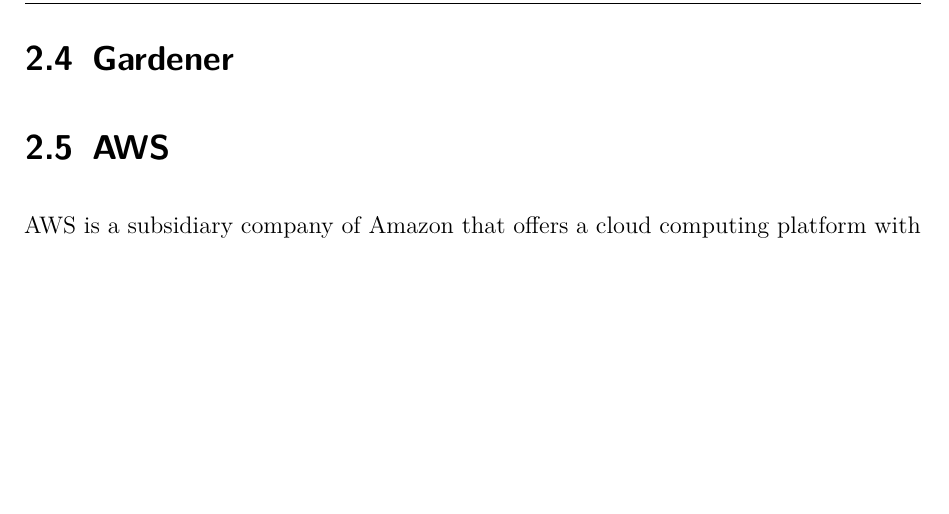
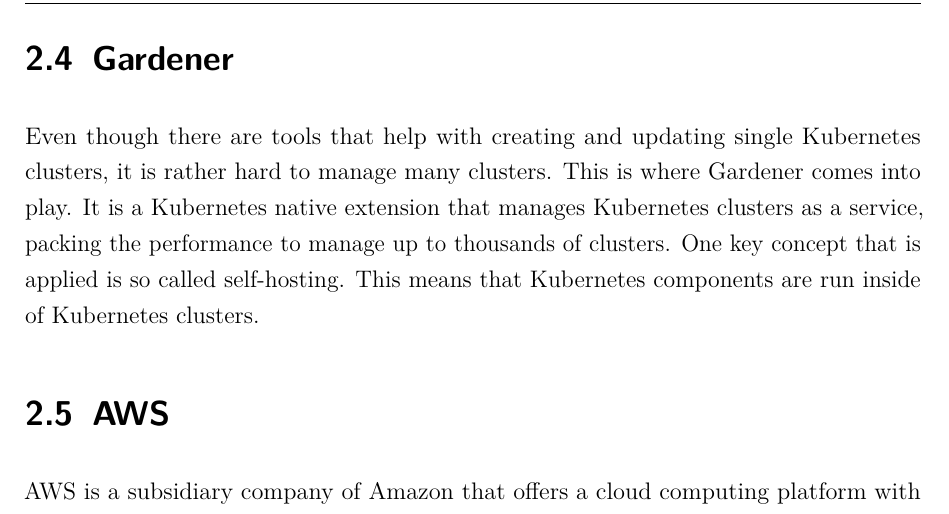
Before and after one commit to yschiebelhut/Praxis-4, a LaTeX thesis (Praxisbericht.tex, which reads Inhalt/04_Inhalt/0200_fundamentals.tex): part of page 14 of 19, cut so that both start at the same text, the shorter picture padded with empty space. Compiled offline with pdfLaTeX.

Commit message:
started writing on Gardener

```diff
--- a/Inhalt/04_Inhalt/0200_fundamentals.tex
+++ b/Inhalt/04_Inhalt/0200_fundamentals.tex
@@ -124,13 +124,21 @@
 \cite{k8skonzepte}
 
 \section{Gardener}
+Even though there are tools that help with creating and updating single Kubernetes clusters, it is rather hard to manage many clusters.
+This is where Gardener comes into play.
+It is a Kubernetes native extension that manages Kubernetes clusters as a service, packing the performance to manage up to thousands of clusters.
+One key concept that is applied is so called self-hosting.
+This means that Kubernetes components are run inside of Kubernetes clusters.
+
+
 % \begin{itemize}
 %     \item open source software by SAP
 %     \item for managing Kubernetes cluster (Kubernetes as a service)
 %     \item Kubernetes native extension
 
 %     \item cite https://kubernetes.io/blog/2018/05/17/gardener/
-%     \item there are tool to help in creating and updating single Kubernetes clusters
+%     \item Even though there are tools that help with creating and updating single Kubernetes clusters, it is rather hard to manage many clusters.
+%     \item there are tools to help in creating and updating single Kubernetes clusters
 %     \item but very hard to manage many clusters
 %     \item this is the focus of Gardener
 %     \item manages Kubernetes clusters as a service
```
Also changed, not shown: Bilder/gardener-architecture-detailed.png (added), Praxisbericht.pdf.
